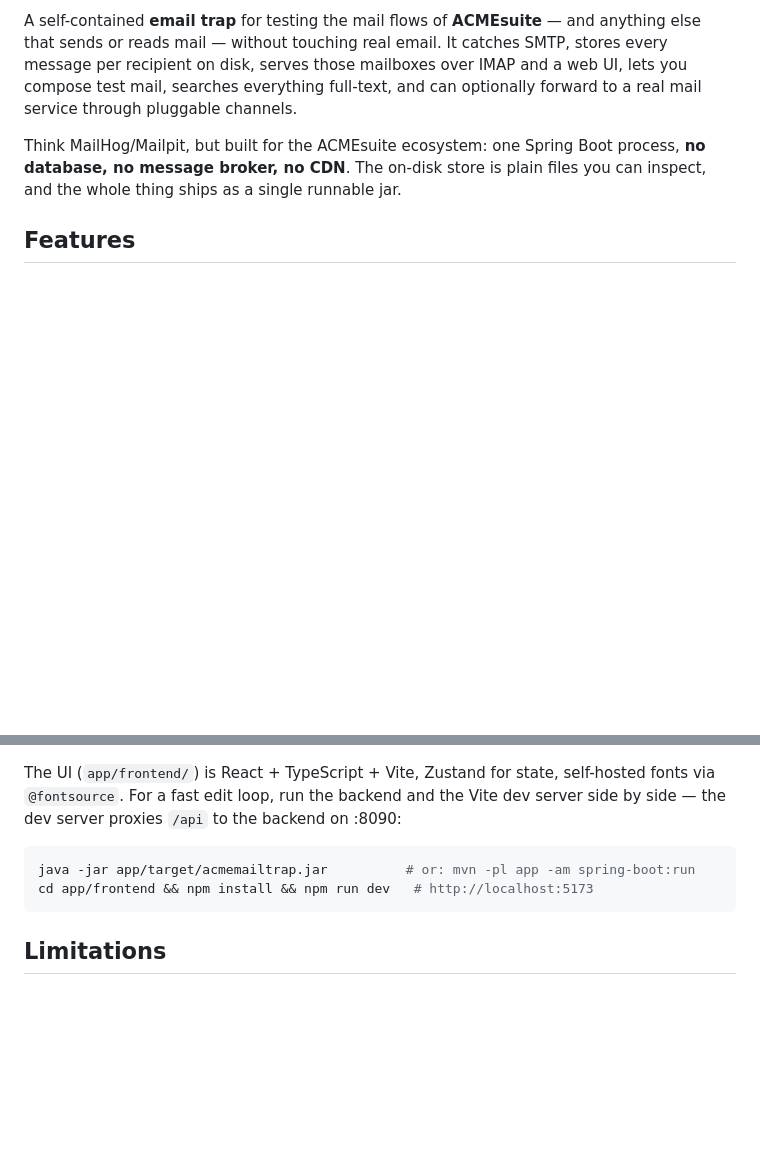
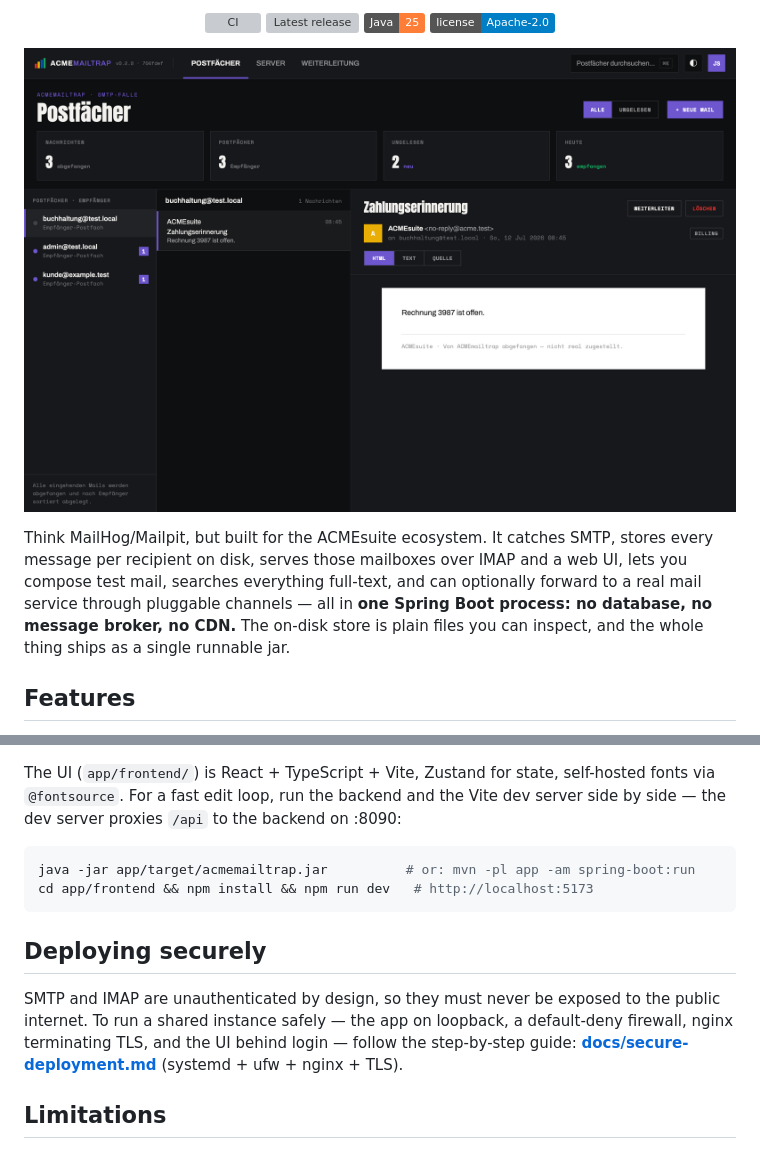
Before and after one commit to acmesoftware-de/acmemailtrap, a Markdown page: README.md, 2 parts joined by grey strips. Drawn GitHub-style; pictures changed too: docs/screenshot.png (added); badges without logos; blank space fills up the shorter version; grey boxes are pictures that could not be loaded.

````diff
--- a/README.md
+++ b/README.md
@@ -4,13 +4,19 @@
 
-A self-contained **email trap** for testing the mail flows of **ACMEsuite** — and
-anything else that sends or reads mail — without touching real email. It catches SMTP,
-stores every message per recipient on disk, serves those mailboxes over IMAP and a web
-UI, lets you compose test mail, searches everything full-text, and can optionally forward
-to a real mail service through pluggable channels.
+<p align="center">
+  <a href="https://github.com/acmesoftware-de/acmemailtrap/actions/workflows/ci.yml"><img alt="CI" src="https://github.com/acmesoftware-de/acmemailtrap/actions/workflows/ci.yml/badge.svg"></a>
+  <a href="https://github.com/acmesoftware-de/acmemailtrap/releases/latest"><img alt="Latest release" src="https://img.shields.io/github/v/release/acmesoftware-de/acmemailtrap?sort=semver"></a>
+  <img alt="Java 25" src="https://img.shields.io/badge/Java-25-orange">
+  <a href="LICENSE"><img alt="License" src="https://img.shields.io/badge/license-Apache--2.0-blue"></a>
+</p>
 
-Think MailHog/Mailpit, but built for the ACMEsuite ecosystem: one Spring Boot process,
-**no database, no message broker, no CDN**. The on-disk store is plain files you can
-inspect, and the whole thing ships as a single runnable jar.
+<p align="center"><img src="docs/screenshot.png" alt="ACMEmailtrap web UI" width="860"></p>
+
+Think MailHog/Mailpit, but built for the ACMEsuite ecosystem. It catches SMTP, stores
+every message per recipient on disk, serves those mailboxes over IMAP and a web UI, lets
+you compose test mail, searches everything full-text, and can optionally forward to a real
+mail service through pluggable channels — all in **one Spring Boot process: no database,
+no message broker, no CDN.** The on-disk store is plain files you can inspect, and the
+whole thing ships as a single runnable jar.
 
 ## Features
 
@@ -173,6 +179,13 @@ java -jar app/target/acmemailtrap.jar          # or: mvn -pl app -am spring-boot
 cd app/frontend && npm install && npm run dev   # http://localhost:5173
 ```
 
+## Deploying securely
+
+SMTP and IMAP are unauthenticated by design, so they must never be exposed to the public
+internet. To run a shared instance safely — the app on loopback, a default-deny firewall,
+nginx terminating TLS, and the UI behind login — follow the step-by-step guide:
+**[docs/secure-deployment.md](docs/secure-deployment.md)** (systemd + ufw + nginx + TLS).
+
 ## Limitations
 
 This is a testing tool, not a production mail server. It requires no SMTP/IMAP
````
Also changed, not shown: other parts of README.md (+2 -2 lines), docs/secure-deployment.md (added, +199 -0 lines).
